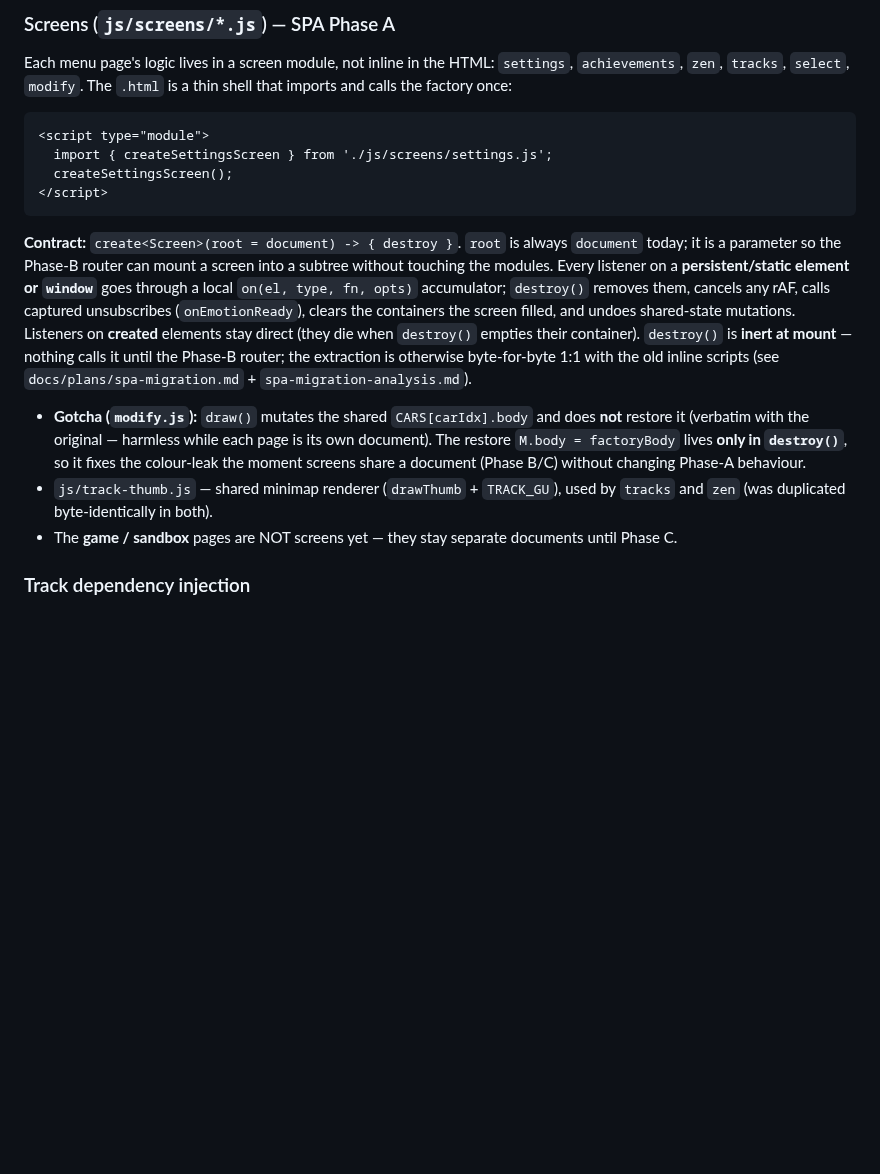
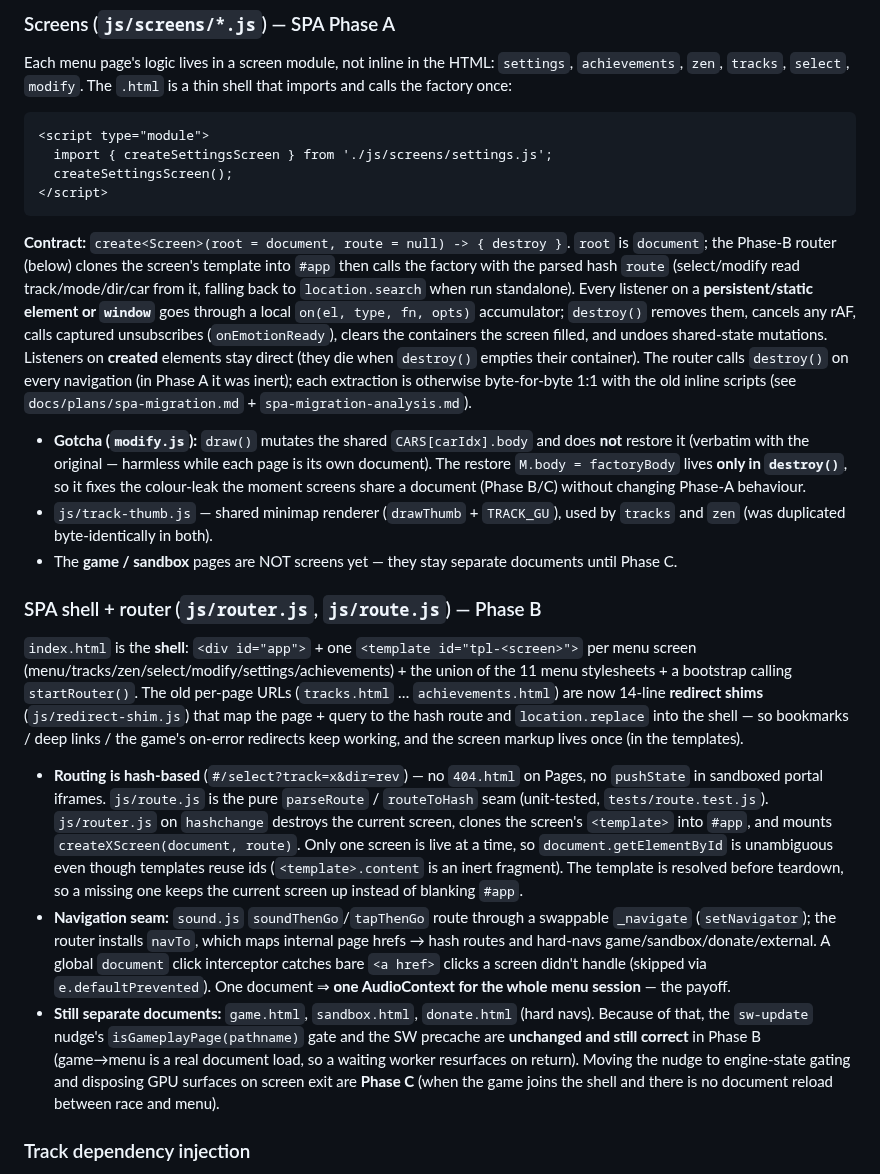
Before and after one commit to letulip/DesktopDrift, a Markdown page: AGENTS.md, the part around the change. Drawn GitHub-style; blank space fills up the shorter version.

Commit message:
docs(agents): document the SPA shell + hash router (Phase B, B4)
Phase B needs no SW/update-nudge code change: game/sandbox stay separate
documents, so isGameplayPage(pathname) still gates the nudge correctly (game→menu
is a real document load, so a waiting worker resurfaces) and the precache already
covers the shell + shims + modules for offline. Engine-state gating + surface
disposal are Phase C. So B4 is documentation:

- New "SPA shell + router" section: the shell (index.html templates), hash routing
  (route.js/router.js), the redirect shims, the navigator seam, one-AudioContext
  payoff, and what stays separate documents (with the sw-update/precache rationale).
- Updated the Phase-A screens section: the contract is now create(root, route),
  and the router actually calls destroy() on navigation (was inert in Phase A).

335 tests green.

Co-Authored-By: Claude Opus 4.8 <noreply@anthropic.com>

````diff
--- a/AGENTS.md
+++ b/AGENTS.md
@@ -537,15 +537,16 @@ imports and calls the factory once:
   createSettingsScreen();
 </script>
 ```
-**Contract:** `create<Screen>(root = document) -> { destroy }`. `root` is always `document`
-today; it is a parameter so the Phase-B router can mount a screen into a subtree without
-touching the modules. Every listener on a **persistent/static element or `window`** goes
-through a local `on(el, type, fn, opts)` accumulator; `destroy()` removes them, cancels any
-rAF, calls captured unsubscribes (`onEmotionReady`), clears the containers the screen filled,
-and undoes shared-state mutations. Listeners on **created** elements stay direct (they die
-when `destroy()` empties their container). `destroy()` is **inert at mount** — nothing calls
-it until the Phase-B router; the extraction is otherwise byte-for-byte 1:1 with the old inline
-scripts (see `docs/plans/spa-migration.md` + `spa-migration-analysis.md`).
+**Contract:** `create<Screen>(root = document, route = null) -> { destroy }`. `root` is
+`document`; the Phase-B router (below) clones the screen's template into `#app` then calls the
+factory with the parsed hash `route` (select/modify read track/mode/dir/car from it, falling back
+to `location.search` when run standalone). Every listener on a **persistent/static element or
+`window`** goes through a local `on(el, type, fn, opts)` accumulator; `destroy()` removes them,
+cancels any rAF, calls captured unsubscribes (`onEmotionReady`), clears the containers the screen
+filled, and undoes shared-state mutations. Listeners on **created** elements stay direct (they die
+when `destroy()` empties their container). The router calls `destroy()` on every navigation (in
+Phase A it was inert); each extraction is otherwise byte-for-byte 1:1 with the old inline scripts
+(see `docs/plans/spa-migration.md` + `spa-migration-analysis.md`).
 - **Gotcha (`modify.js`):** `draw()` mutates the shared `CARS[carIdx].body` and does **not**
   restore it (verbatim with the original — harmless while each page is its own document). The
   restore `M.body = factoryBody` lives **only in `destroy()`**, so it fixes the colour-leak the
@@ -553,6 +554,32 @@ scripts (see `docs/plans/spa-migration.md` + `spa-migration-analysis.md`).
 - `js/track-thumb.js` — shared minimap renderer (`drawThumb` + `TRACK_GU`), used by `tracks`
   and `zen` (was duplicated byte-identically in both).
 - The **game / sandbox** pages are NOT screens yet — they stay separate documents until Phase C.
+
+### SPA shell + router (`js/router.js`, `js/route.js`) — Phase B
+
+`index.html` is the **shell**: `<div id="app">` + one `<template id="tpl-<screen>">` per menu
+screen (menu/tracks/zen/select/modify/settings/achievements) + the union of the 11 menu
+stylesheets + a bootstrap calling `startRouter()`. The old per-page URLs (`tracks.html` …
+`achievements.html`) are now 14-line **redirect shims** (`js/redirect-shim.js`) that map the
+page + query to the hash route and `location.replace` into the shell — so bookmarks / deep links
+/ the game's on-error redirects keep working, and the screen markup lives once (in the templates).
+- **Routing is hash-based** (`#/select?track=x&dir=rev`) — no `404.html` on Pages, no `pushState`
+  in sandboxed portal iframes. `js/route.js` is the pure `parseRoute` / `routeToHash` seam
+  (unit-tested, `tests/route.test.js`). `js/router.js` on `hashchange` destroys the current screen,
+  clones the screen's `<template>` into `#app`, and mounts `createXScreen(document, route)`. Only
+  one screen is live at a time, so `document.getElementById` is unambiguous even though templates
+  reuse ids (`<template>.content` is an inert fragment). The template is resolved before teardown,
+  so a missing one keeps the current screen up instead of blanking `#app`.
+- **Navigation seam:** `sound.js` `soundThenGo`/`tapThenGo` route through a swappable `_navigate`
+  (`setNavigator`); the router installs `navTo`, which maps internal page hrefs → hash routes and
+  hard-navs game/sandbox/donate/external. A global `document` click interceptor catches bare
+  `<a href>` clicks a screen didn't handle (skipped via `e.defaultPrevented`). One document ⇒
+  **one AudioContext for the whole menu session** — the payoff.
+- **Still separate documents:** `game.html`, `sandbox.html`, `donate.html` (hard navs). Because of
+  that, the `sw-update` nudge's `isGameplayPage(pathname)` gate and the SW precache are **unchanged
+  and still correct** in Phase B (game→menu is a real document load, so a waiting worker resurfaces
+  on return). Moving the nudge to engine-state gating and disposing GPU surfaces on screen exit are
+  **Phase C** (when the game joins the shell and there is no document reload between race and menu).
 
 ### Track dependency injection
 
````
